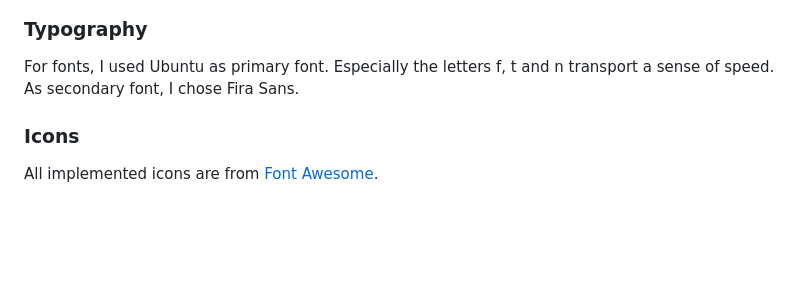
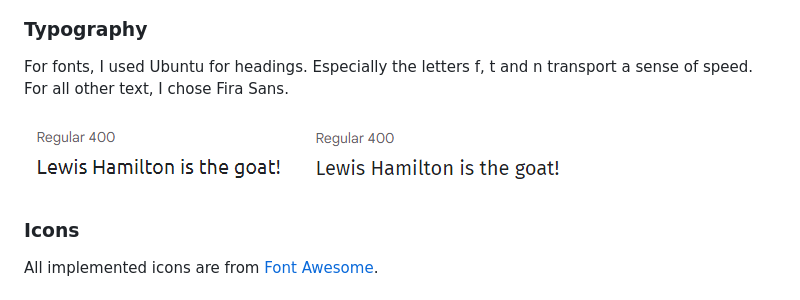
Before and after one commit to Code-Institute-Submissions/vroom-1, a Markdown page: README.md, the part around the change. Rendered like a GitHub page; pictures changed too: assets/images/readme/fira-sans-400-20px.png (added), assets/images/readme/ubuntu-400-20px.png (added); blank space fills up the shorter version.

Commit message:
docs: update typography section and add font example pictures

```diff
--- a/README.md
+++ b/README.md
@@ -47,7 +47,10 @@ For the themes I used the team colours from Red Bull Racing, Mercedes-AMG Petron
 
 ### **Typography**
 
-For fonts, I used Ubuntu as primary font. Especially the letters f, t and n transport a sense of speed. As secondary font, I chose Fira Sans.
+For fonts, I used Ubuntu for headings. Especially the letters f, t and n transport a sense of speed. For all other text, I chose Fira Sans.
+
+![Ubuntu](assets/images/readme/ubuntu-400-20px.png)
+![Fira Sans](assets/images/readme/fira-sans-400-20px.png)
 
 ### **Icons**
 
```
